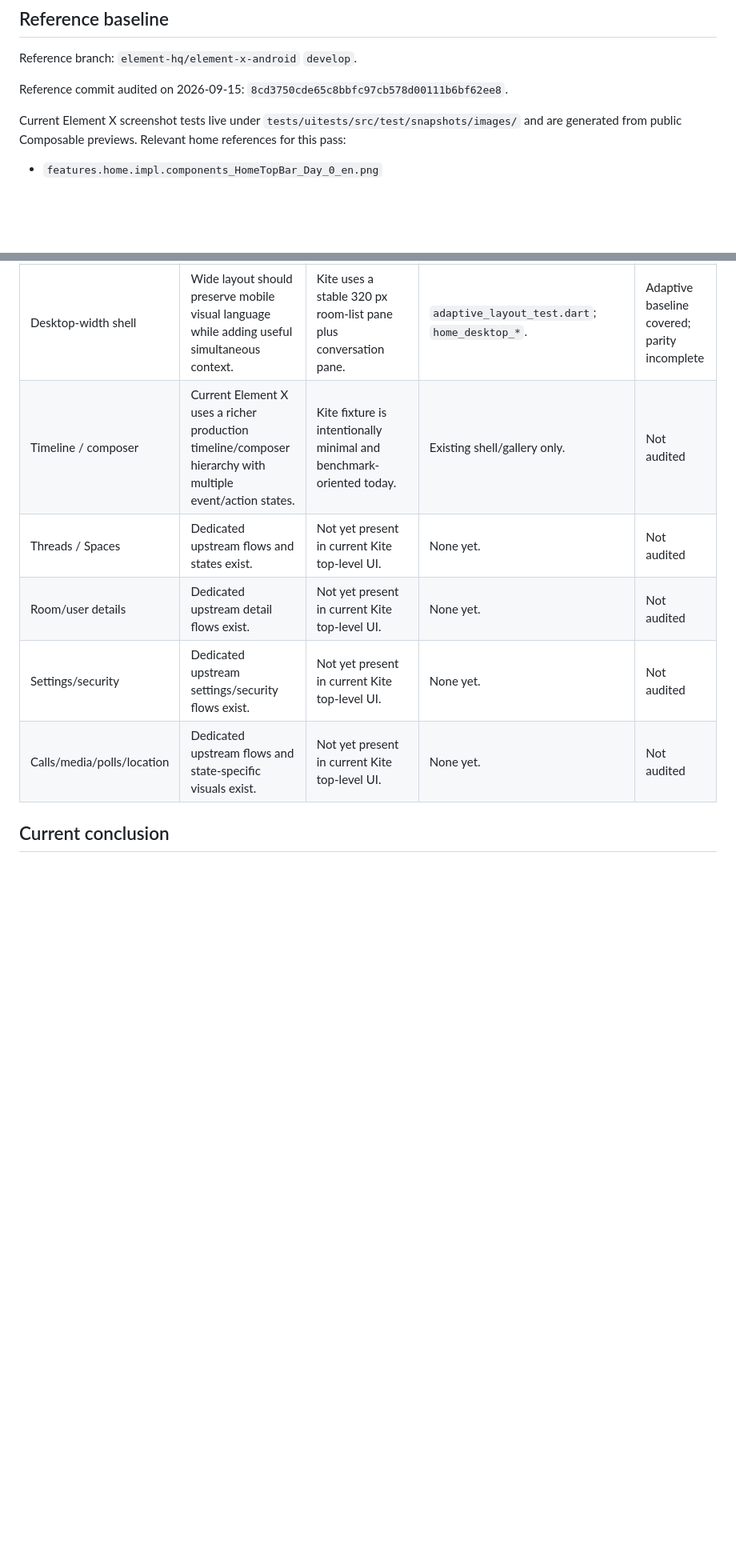
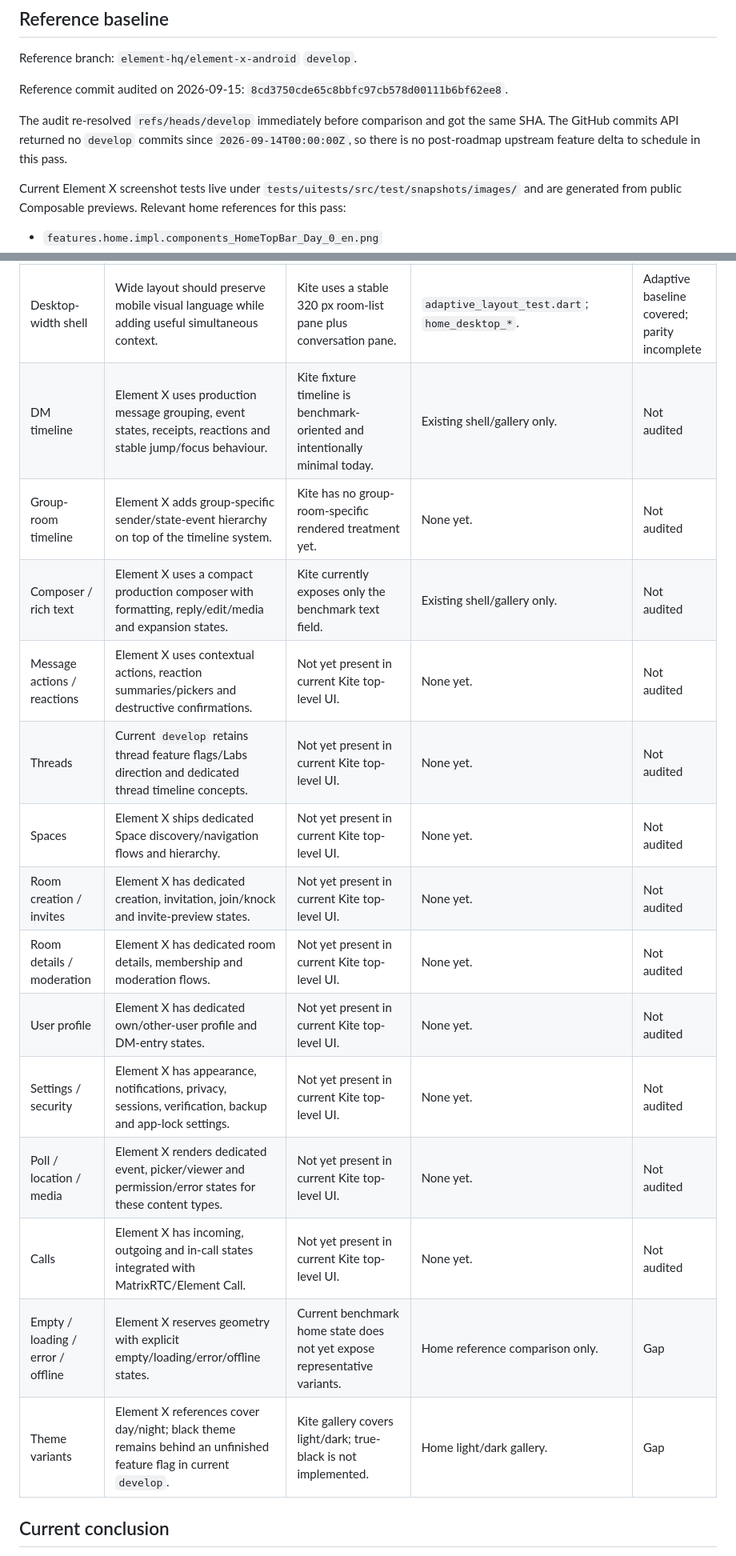
Before and after one commit to brandonp2412/Kite, a Markdown page: VISUAL_PARITY.md, 2 parts joined by grey strips. Shown at 80% size. Drawn GitHub-style; blank space fills up the shorter version.

Commit message:
Refresh current Element X parity audit

```diff
--- a/VISUAL_PARITY.md
+++ b/VISUAL_PARITY.md
@@ -7,6 +7,8 @@ Kite's visual target is the current Element X Android `develop` branch while ret
 Reference branch: `element-hq/element-x-android` `develop`.
 
 Reference commit audited on 2026-09-15: `8cd3750cde65c8bbfc97cb578d00111b6bf62ee8`.
+
+The audit re-resolved `refs/heads/develop` immediately before comparison and got the same SHA. The GitHub commits API returned no `develop` commits since `2026-09-14T00:00:00Z`, so there is no post-roadmap upstream feature delta to schedule in this pass.
 
 Current Element X screenshot tests live under `tests/uitests/src/test/snapshots/images/` and are generated from public Composable previews. Relevant home references for this pass:
 
@@ -51,11 +70,20 @@ For each major screen, compare matching light/dark states at representative phon
 | Phone landscape shell | Compact layout stays single-pane rather than squeezing a desktop split view into the short axis. | Kite uses the same single-pane rule based on shortest side. | `adaptive_layout_test.dart`; `home_phone_landscape_*`. | Geometry covered; parity incomplete |
 | Tablet shell | Element X adapts composition for larger displays rather than simply scaling phone content. | Kite uses a stable 300 px room-list pane plus conversation pane. | `adaptive_layout_test.dart`; `home_tablet_*`. | Adaptive baseline covered; parity incomplete |
 | Desktop-width shell | Wide layout should preserve mobile visual language while adding useful simultaneous context. | Kite uses a stable 320 px room-list pane plus conversation pane. | `adaptive_layout_test.dart`; `home_desktop_*`. | Adaptive baseline covered; parity incomplete |
-| Timeline / composer | Current Element X uses a richer production timeline/composer hierarchy with multiple event/action states. | Kite fixture is intentionally minimal and benchmark-oriented today. | Existing shell/gallery only. | Not audited |
-| Threads / Spaces | Dedicated upstream flows and states exist. | Not yet present in current Kite top-level UI. | None yet. | Not audited |
-| Room/user details | Dedicated upstream detail flows exist. | Not yet present in current Kite top-level UI. | None yet. | Not audited |
-| Settings/security | Dedicated upstream settings/security flows exist. | Not yet present in current Kite top-level UI. | None yet. | Not audited |
-| Calls/media/polls/location | Dedicated upstream flows and state-specific visuals exist. | Not yet present in current Kite top-level UI. | None yet. | Not audited |
+| DM timeline | Element X uses production message grouping, event states, receipts, reactions and stable jump/focus behaviour. | Kite fixture timeline is benchmark-oriented and intentionally minimal today. | Existing shell/gallery only. | Not audited |
+| Group-room timeline | Element X adds group-specific sender/state-event hierarchy on top of the timeline system. | Kite has no group-room-specific rendered treatment yet. | None yet. | Not audited |
+| Composer / rich text | Element X uses a compact production composer with formatting, reply/edit/media and expansion states. | Kite currently exposes only the benchmark text field. | Existing shell/gallery only. | Not audited |
+| Message actions / reactions | Element X uses contextual actions, reaction summaries/pickers and destructive confirmations. | Not yet present in current Kite top-level UI. | None yet. | Not audited |
+| Threads | Current `develop` retains thread feature flags/Labs direction and dedicated thread timeline concepts. | Not yet present in current Kite top-level UI. | None yet. | Not audited |
+| Spaces | Element X ships dedicated Space discovery/navigation flows and hierarchy. | Not yet present in current Kite top-level UI. | None yet. | Not audited |
+| Room creation / invites | Element X has dedicated creation, invitation, join/knock and invite-preview states. | Not yet present in current Kite top-level UI. | None yet. | Not audited |
+| Room details / moderation | Element X has dedicated room details, membership and moderation flows. | Not yet present in current Kite top-level UI. | None yet. | Not audited |
+| User profile | Element X has dedicated own/other-user profile and DM-entry states. | Not yet present in current Kite top-level UI. | None yet. | Not audited |
+| Settings / security | Element X has appearance, notifications, privacy, sessions, verification, backup and app-lock settings. | Not yet present in current Kite top-level UI. | None yet. | Not audited |
+| Poll / location / media | Element X renders dedicated event, picker/viewer and permission/error states for these content types. | Not yet present in current Kite top-level UI. | None yet. | Not audited |
+| Calls | Element X has incoming, outgoing and in-call states integrated with MatrixRTC/Element Call. | Not yet present in current Kite top-level UI. | None yet. | Not audited |
+| Empty / loading / error / offline | Element X reserves geometry with explicit empty/loading/error/offline states. | Current benchmark home state does not yet expose representative variants. | Home reference comparison only. | Gap |
+| Theme variants | Element X references cover day/night; black theme remains behind an unfinished feature flag in current `develop`. | Kite gallery covers light/dark; true-black is not implemented. | Home light/dark gallery. | Gap |
 
 ## Current conclusion
 
```
Also changed, not shown: other parts of VISUAL_PARITY.md (+17 -0 lines), ROADMAP.md (+5 -5 lines).
